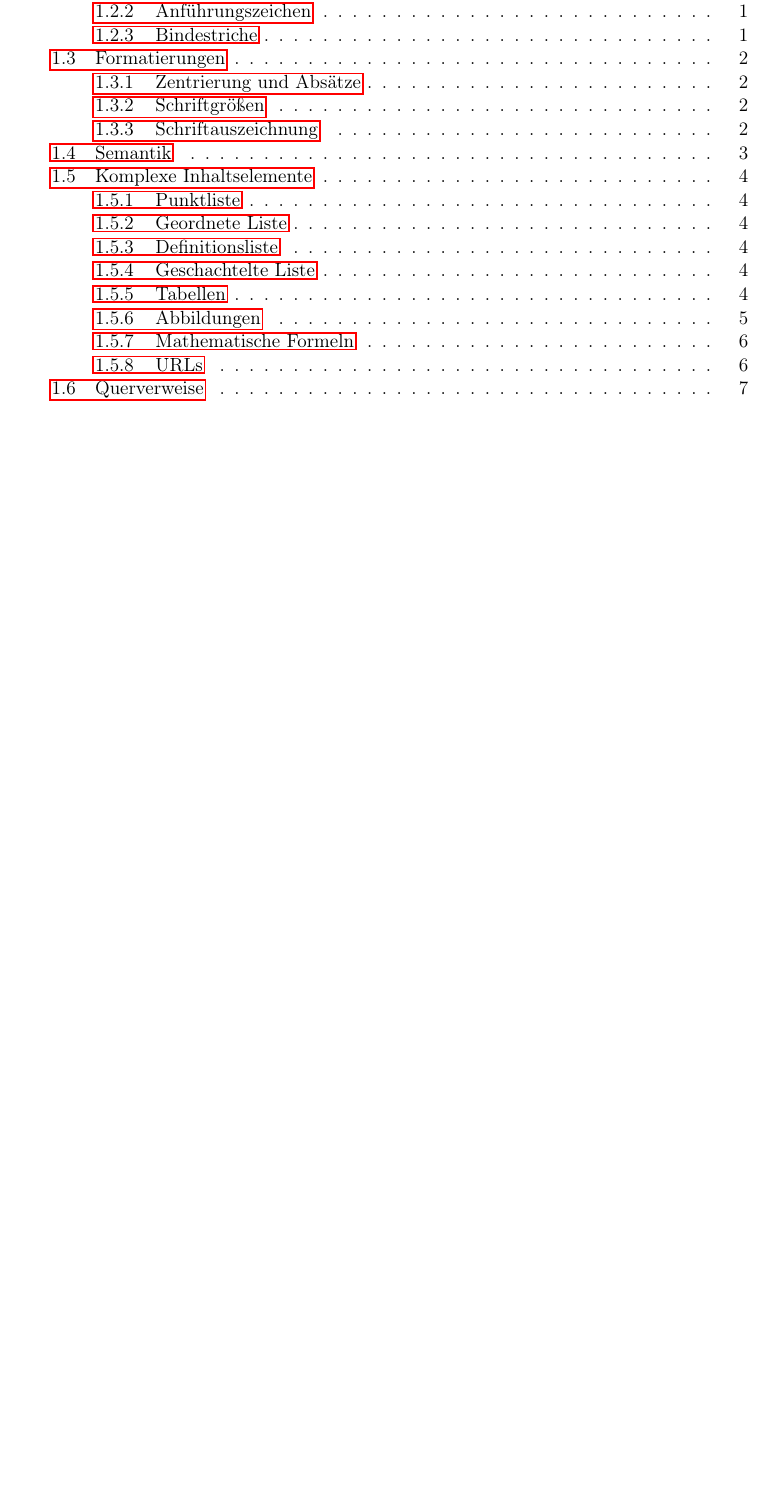
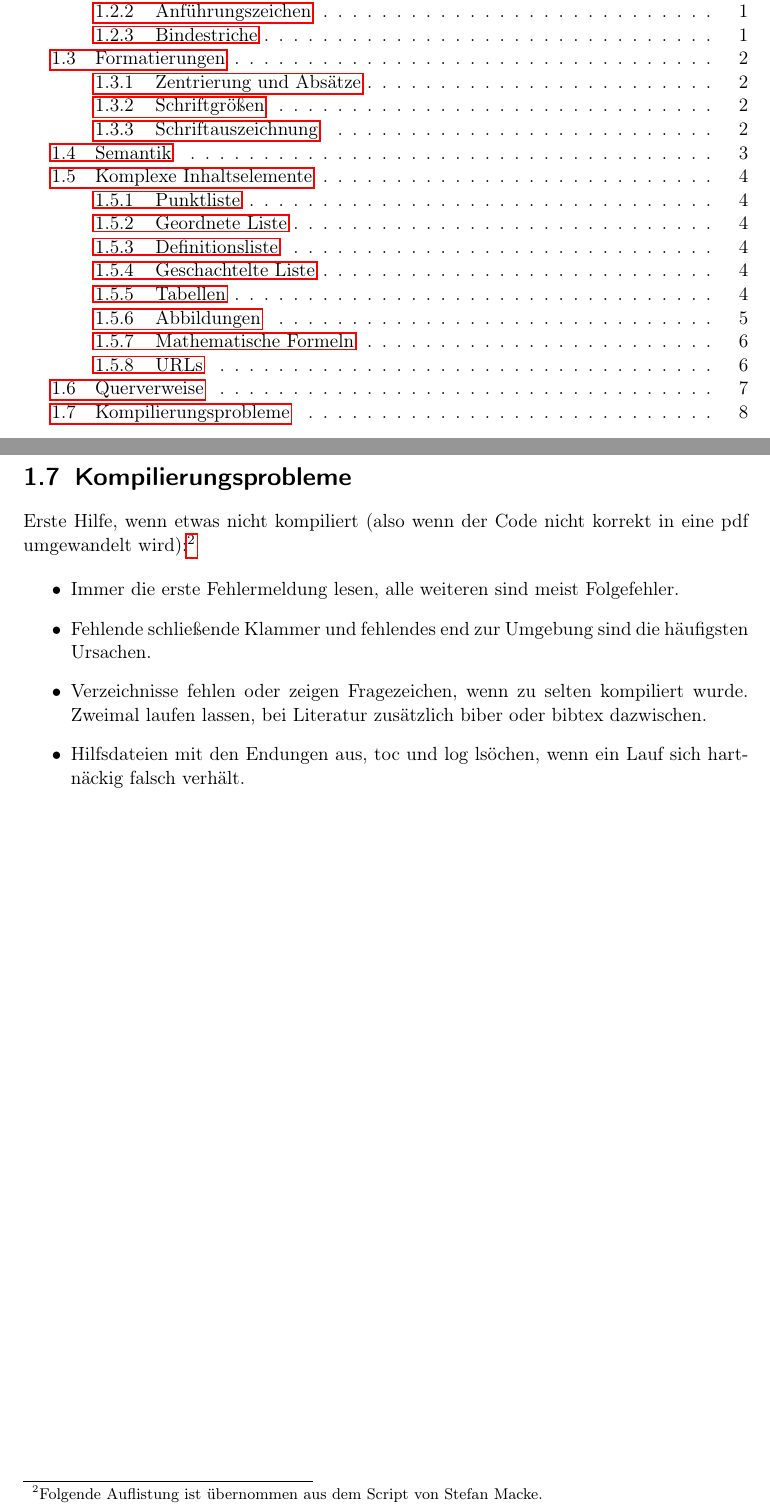
Before and after one commit to eneben/latex-lernprojekt, a LaTeX document (testprojekt.tex, which reads Inhalt/Kompilierungsprobleme.tex): part of page 2 of 11 before the commit and two parts of pages 2 and 12 of 12 after it, the two joined at a grey line, cut so that both start at the same text, the shorter picture padded with empty space. Compiled offline with pdfLaTeX.

Commit message:
add advices for help

```diff
--- /dev/null
+++ b/Inhalt/Kompilierungsprobleme.tex
@@ -0,0 +1,11 @@
+\section{Kompilierungsprobleme}
+
+Erste Hilfe, wenn etwas nicht kompiliert (also wenn der Code nicht korrekt in eine
+pdf umgewandelt wird):\footnote{Folgende Auflistung ist übernommen aus dem Script von Stefan Macke.}
+
+\begin{itemize}
+    \item Immer die erste Fehlermeldung lesen, alle weiteren sind meist Folgefehler.
+    \item Fehlende schließende Klammer und fehlendes end zur Umgebung sind die häufigsten Ursachen.
+    \item Verzeichnisse fehlen oder zeigen Fragezeichen, wenn zu selten kompiliert wurde. Zweimal laufen lassen, bei Literatur zusätzlich biber oder bibtex dazwischen.
+    \item Hilfsdateien mit den Endungen aus, toc und log lsöchen, wenn ein Lauf sich hartnäckig falsch verhält.
+\end{itemize}
```
Also changed, not shown: testprojekt.tex (+1 -0 lines), testprojekt.pdf, 7 other files.
